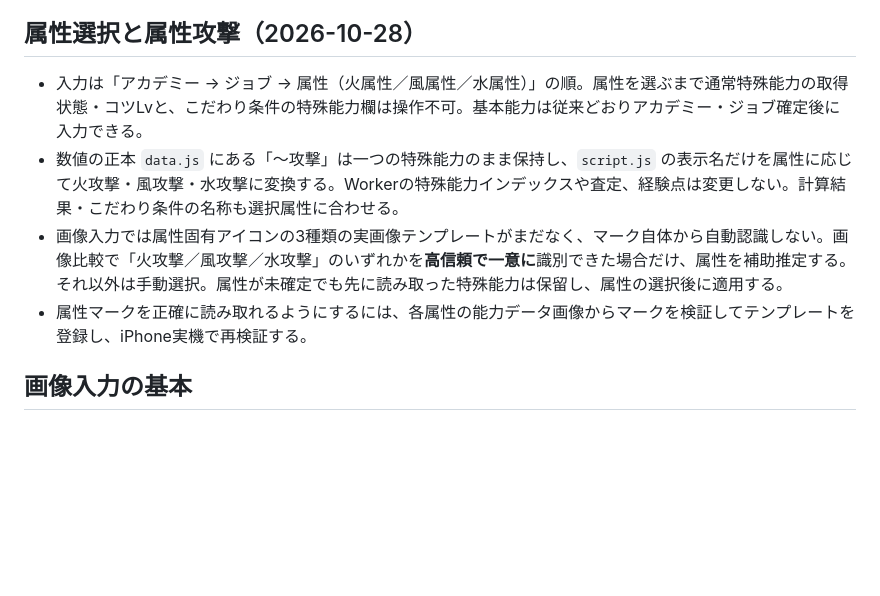
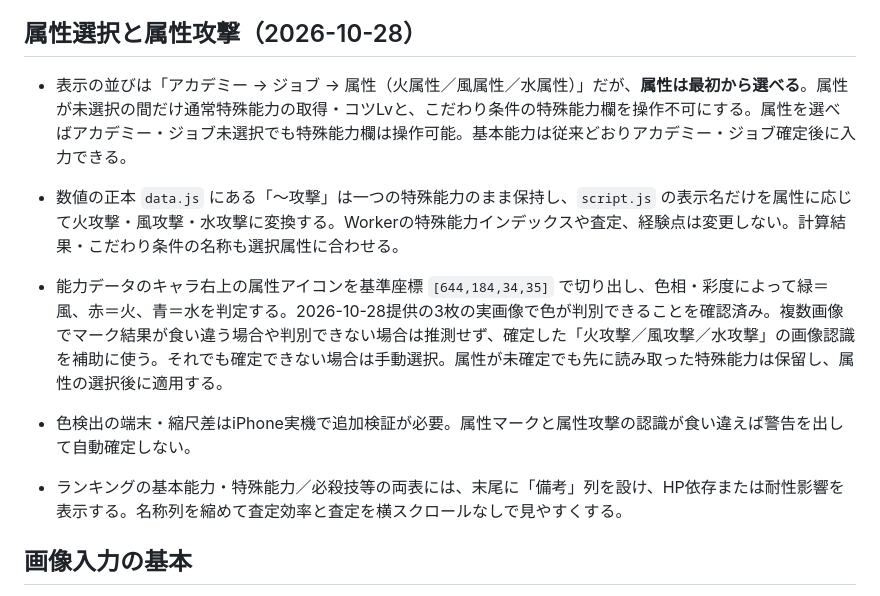
Before and after one commit to pawaado/pawaado-satei, a Markdown page: README.md, the part around the change. Rendered like a GitHub page; blank space fills up the shorter version.

Commit message:
Document open attribute selector, icon colors, ranking notes

```diff
--- a/README.md
+++ b/README.md
@@ -43,10 +43,12 @@ GitHub Pages で公開している査定ツールの保守メモです。
 
 ## 属性選択と属性攻撃（2026-10-28）
 
-- 入力は「アカデミー → ジョブ → 属性（火属性／風属性／水属性）」の順。属性を選ぶまで通常特殊能力の取得状態・コツLvと、こだわり条件の特殊能力欄は操作不可。基本能力は従来どおりアカデミー・ジョブ確定後に入力できる。
+- 表示の並びは「アカデミー → ジョブ → 属性（火属性／風属性／水属性）」だが、**属性は最初から選べる**。属性が未選択の間だけ通常特殊能力の取得・コツLvと、こだわり条件の特殊能力欄を操作不可にする。属性を選べばアカデミー・ジョブ未選択でも特殊能力欄は操作可能。基本能力は従来どおりアカデミー・ジョブ確定後に入力できる。
 - 数値の正本 `data.js` にある「〜攻撃」は一つの特殊能力のまま保持し、`script.js` の表示名だけを属性に応じて火攻撃・風攻撃・水攻撃に変換する。Workerの特殊能力インデックスや査定、経験点は変更しない。計算結果・こだわり条件の名称も選択属性に合わせる。
-- 画像入力では属性固有アイコンの3種類の実画像テンプレートがまだなく、マーク自体から自動認識しない。画像比較で「火攻撃／風攻撃／水攻撃」のいずれかを**高信頼で一意に**識別できた場合だけ、属性を補助推定する。それ以外は手動選択。属性が未確定でも先に読み取った特殊能力は保留し、属性の選択後に適用する。
-- 属性マークを正確に読み取れるようにするには、各属性の能力データ画像からマークを検証してテンプレートを登録し、iPhone実機で再検証する。
+- 能力データのキャラ右上の属性アイコンを基準座標 `[644,184,34,35]` で切り出し、色相・彩度によって緑＝風、赤＝火、青＝水を判定する。2026-10-28提供の3枚の実画像で色が判別できることを確認済み。複数画像でマーク結果が食い違う場合や判別できない場合は推測せず、確定した「火攻撃／風攻撃／水攻撃」の画像認識を補助に使う。それでも確定できない場合は手動選択。属性が未確定でも先に読み取った特殊能力は保留し、属性の選択後に適用する。
+- 色検出の端末・縮尺差はiPhone実機で追加検証が必要。属性マークと属性攻撃の認識が食い違えば警告を出して自動確定しない。
+
+- ランキングの基本能力・特殊能力／必殺技等の両表には、末尾に「備考」列を設け、HP依存または耐性影響を表示する。名称列を縮めて査定効率と査定を横スクロールなしで見やすくする。
 
 ## 画像入力の基本
 
```
